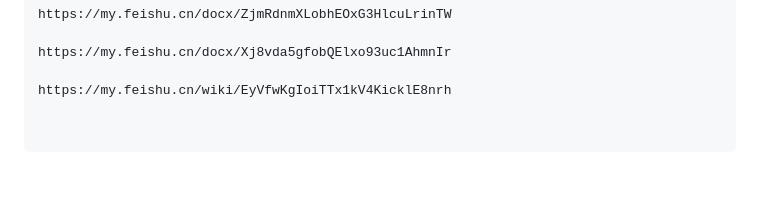
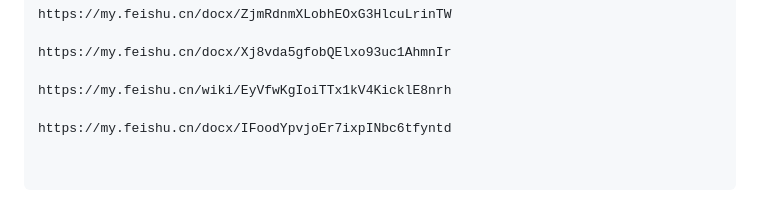
Before and after one commit to The-Name-of-Monk/The-Name-of-Monk, a Markdown page: README.md, the part around the change. GitHub-like rendering; blank space fills up the shorter version.

Commit message:
Add new document link to README

```diff
--- a/README.md
+++ b/README.md
@@ -65,3 +65,5 @@ https://my.feishu.cn/docx/ZjmRdnmXLobhEOxG3HlcuLrinTW
 https://my.feishu.cn/docx/Xj8vda5gfobQElxo93uc1AhmnIr
 
 https://my.feishu.cn/wiki/EyVfwKgIoiTTx1kV4KicklE8nrh
+
+https://my.feishu.cn/docx/IFoodYpvjoEr7ixpINbc6tfyntd
```
